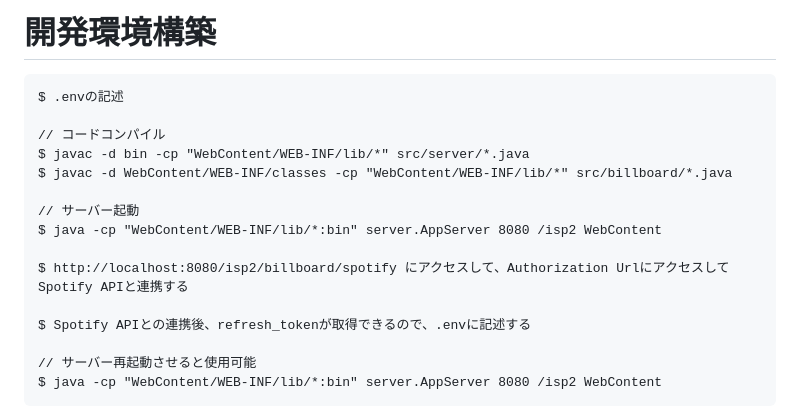
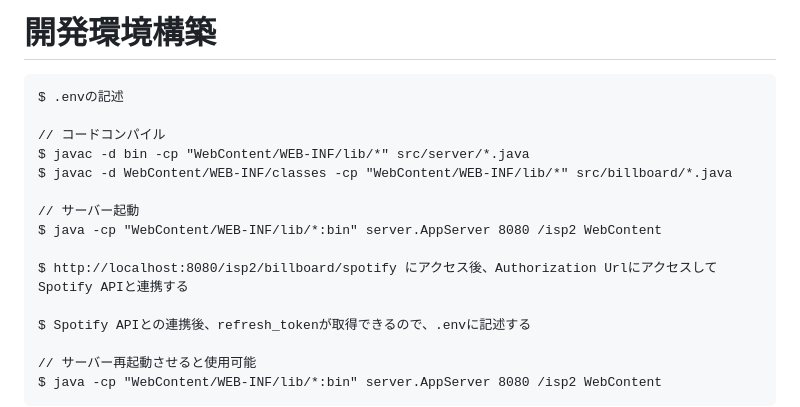
Before and after one commit to 9-sho-5/sys_proj_B01, a Markdown page: README.md, the part around the change. GitHub-like rendering.

```diff
--- a/README.md
+++ b/README.md
@@ -101,7 +101,7 @@ $ javac -d WebContent/WEB-INF/classes -cp "WebContent/WEB-INF/lib/*" src/billboa
 // サーバー起動
 $ java -cp "WebContent/WEB-INF/lib/*:bin" server.AppServer 8080 /isp2 WebContent
 
-$ http://localhost:8080/isp2/billboard/spotify にアクセスして、Authorization UrlにアクセスしてSpotify APIと連携する
+$ http://localhost:8080/isp2/billboard/spotify にアクセス後、Authorization UrlにアクセスしてSpotify APIと連携する
 
 $ Spotify APIとの連携後、refresh_tokenが取得できるので、.envに記述する
 
```
